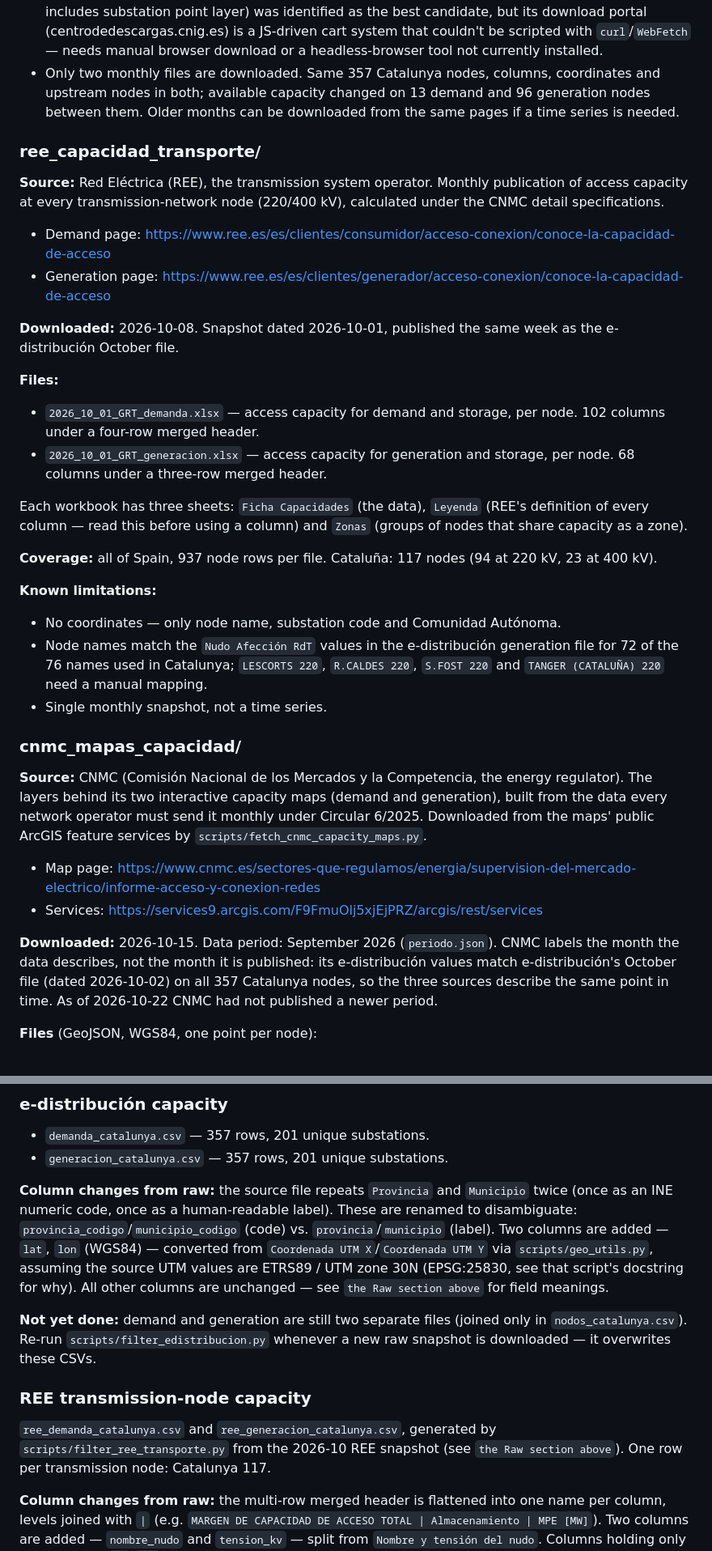
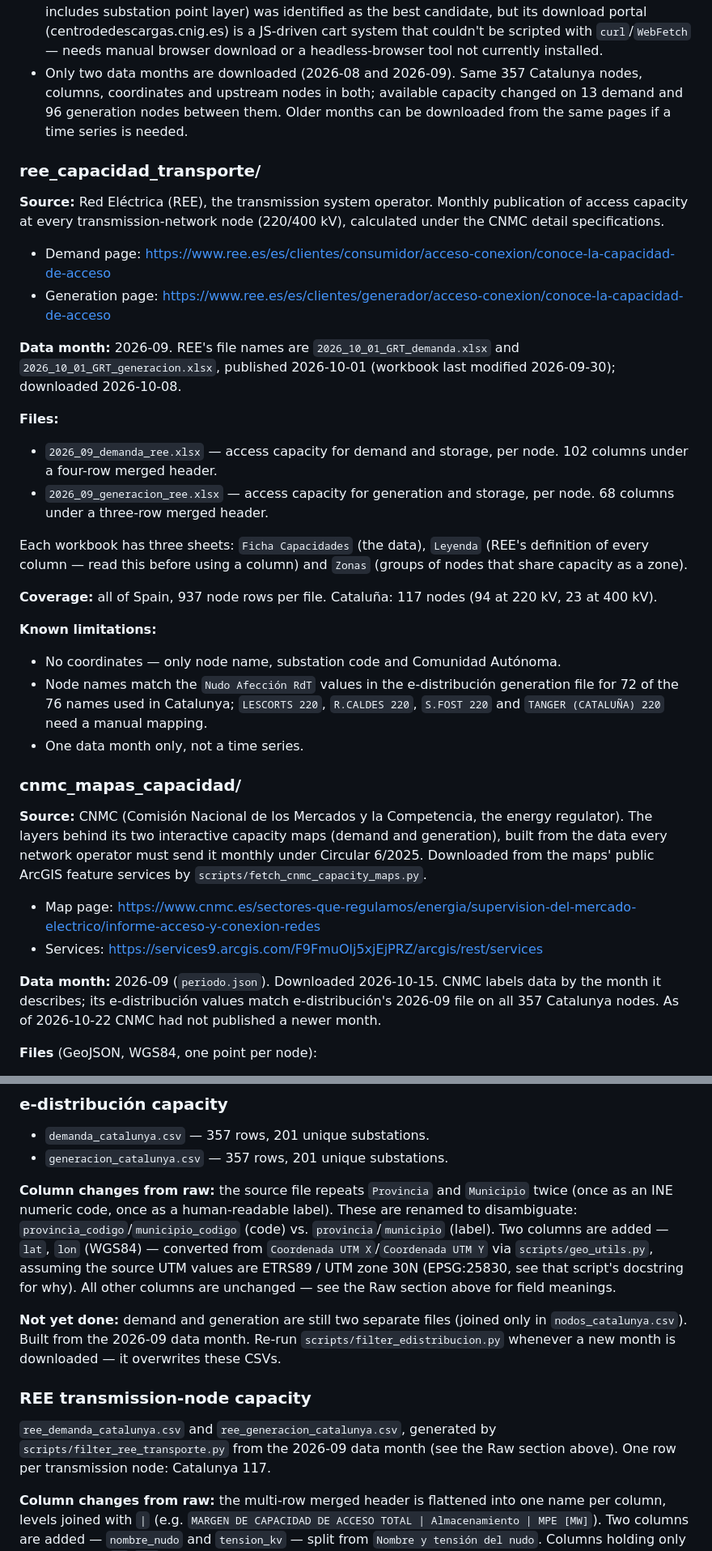
Before and after one commit to hhw2002/data-driven-challenge-project, a Markdown page: data/grid/README.md, 2 parts joined by grey strips. Shown at 81% size. GitHub-like rendering.

```diff
--- a/data/grid/README.md
+++ b/data/grid/README.md
@@ -31,7 +43,7 @@ Subset of interest for this project:
 - Only the main e-distribución file was downloaded. The same pages also publish separate files for EASA and Ceuta (smaller distributors under the same corporate group) — not included here.
 - i-DE (Iberdrola) is not relevant to this project's scope: it does not operate in Catalunya.
 - No substation geolocation/geometry dataset yet. CNIG's BTN25 topographic dataset (national, includes substation point layer) was identified as the best candidate, but its download portal (centrodedescargas.cnig.es) is a JS-driven cart system that couldn't be scripted with `curl`/`WebFetch` — needs manual browser download or a headless-browser tool not currently installed.
-- Only two monthly files are downloaded. Same 357 Catalunya nodes, columns, coordinates and upstream nodes in both; available capacity changed on 13 demand and 96 generation nodes between them. Older months can be downloaded from the same pages if a time series is needed.
+- Only two data months are downloaded (2026-08 and 2026-09). Same 357 Catalunya nodes, columns, coordinates and upstream nodes in both; available capacity changed on 13 demand and 96 generation nodes between them. Older months can be downloaded from the same pages if a time series is needed.
 
 ### ree_capacidad_transporte/
 
@@ -40,11 +52,11 @@ Subset of interest for this project:
 - Demand page: https://www.ree.es/es/clientes/consumidor/acceso-conexion/conoce-la-capacidad-de-acceso
 - Generation page: https://www.ree.es/es/clientes/generador/acceso-conexion/conoce-la-capacidad-de-acceso
 
-**Downloaded:** 2026-10-08. Snapshot dated 2026-10-01, published the same week as the e-distribución October file.
+**Data month:** 2026-09. REE's file names are `2026_10_01_GRT_demanda.xlsx` and `2026_10_01_GRT_generacion.xlsx`, published 2026-10-01 (workbook last modified 2026-09-30); downloaded 2026-10-08.
 
 **Files:**
-- `2026_10_01_GRT_demanda.xlsx` — access capacity for demand and storage, per node. 102 columns under a four-row merged header.
-- `2026_10_01_GRT_generacion.xlsx` — access capacity for generation and storage, per node. 68 columns under a three-row merged header.
+- `2026_09_demanda_ree.xlsx` — access capacity for demand and storage, per node. 102 columns under a four-row merged header.
+- `2026_09_generacion_ree.xlsx` — access capacity for generation and storage, per node. 68 columns under a three-row merged header.
 
 Each workbook has three sheets: `Ficha Capacidades` (the data), `Leyenda` (REE's definition of every column — read this before using a column) and `Zonas` (groups of nodes that share capacity as a zone).
 
@@ -53,7 +65,7 @@ Each workbook has three sheets: `Ficha Capacidades` (the data), `Leyenda` (REE's
 **Known limitations:**
 - No coordinates — only node name, substation code and Comunidad Autónoma.
 - Node names match the `Nudo Afección RdT` values in the e-distribución generation file for 72 of the 76 names used in Catalunya; `LESCORTS 220`, `R.CALDES 220`, `S.FOST 220` and `TANGER (CATALUÑA) 220` need a manual mapping.
-- Single monthly snapshot, not a time series.
+- One data month only, not a time series.
 
 ### cnmc_mapas_capacidad/
 
@@ -62,7 +74,7 @@ Each workbook has three sheets: `Ficha Capacidades` (the data), `Leyenda` (REE's
 - Map page: https://www.cnmc.es/sectores-que-regulamos/energia/supervision-del-mercado-electrico/informe-acceso-y-conexion-redes
 - Services: https://services9.arcgis.com/F9FmuOlj5xjEjPRZ/arcgis/rest/services
 
-**Downloaded:** 2026-10-15. Data period: September 2026 (`periodo.json`). CNMC labels the month the data describes, not the month it is published: its e-distribución values match e-distribución's October file (dated 2026-10-02) on all 357 Catalunya nodes, so the three sources describe the same point in time. As of 2026-10-22 CNMC had not published a newer period.
+**Data month:** 2026-09 (`periodo.json`). Downloaded 2026-10-15. CNMC labels data by the month it describes; its e-distribución values match e-distribución's 2026-09 file on all 357 Catalunya nodes. As of 2026-10-22 CNMC had not published a newer month.
 
 **Files** (GeoJSON, WGS84, one point per node):
 - `generacion_transporte.geojson` — 937 REE transmission nodes, generation and storage capacity.
@@ -87,13 +99,13 @@ Catalunya is the only target region, so every file name ends in `_catalunya`.
 - `demanda_catalunya.csv` — 357 rows, 201 unique substations.
 - `generacion_catalunya.csv` — 357 rows, 201 unique substations.
 
-**Column changes from raw:** the source file repeats `Provincia` and `Municipio` twice (once as an INE numeric code, once as a human-readable label). These are renamed to disambiguate: `provincia_codigo`/`municipio_codigo` (code) vs. `provincia`/`municipio` (label). Two columns are added — `lat`, `lon` (WGS84) — converted from `Coordenada UTM X`/`Coordenada UTM Y` via `scripts/geo_utils.py`, assuming the source UTM values are ETRS89 / UTM zone 30N (EPSG:25830, see that script's docstring for why). All other columns are unchanged — see `the Raw section above` for field meanings.
+**Column changes from raw:** the source file repeats `Provincia` and `Municipio` twice (once as an INE numeric code, once as a human-readable label). These are renamed to disambiguate: `provincia_codigo`/`municipio_codigo` (code) vs. `provincia`/`municipio` (label). Two columns are added — `lat`, `lon` (WGS84) — converted from `Coordenada UTM X`/`Coordenada UTM Y` via `scripts/geo_utils.py`, assuming the source UTM values are ETRS89 / UTM zone 30N (EPSG:25830, see that script's docstring for why). All other columns are unchanged — see the Raw section above for field meanings.
 
-**Not yet done:** demand and generation are still two separate files (joined only in `nodos_catalunya.csv`). Re-run `scripts/filter_edistribucion.py` whenever a new raw snapshot is downloaded — it overwrites these CSVs.
+**Not yet done:** demand and generation are still two separate files (joined only in `nodos_catalunya.csv`). Built from the 2026-09 data month. Re-run `scripts/filter_edistribucion.py` whenever a new month is downloaded — it overwrites these CSVs.
 
 ### REE transmission-node capacity
 
-`ree_demanda_catalunya.csv` and `ree_generacion_catalunya.csv`, generated by `scripts/filter_ree_transporte.py` from the 2026-10 REE snapshot (see `the Raw section above`). One row per transmission node: Catalunya 117.
+`ree_demanda_catalunya.csv` and `ree_generacion_catalunya.csv`, generated by `scripts/filter_ree_transporte.py` from the 2026-09 data month (see the Raw section above). One row per transmission node: Catalunya 117.
 
 **Column changes from raw:** the multi-row merged header is flattened into one name per column, levels joined with ` | ` (e.g. `MARGEN DE CAPACIDAD DE ACCESO TOTAL | Almacenamiento | MPE [MW]`). Two columns are added — `nombre_nudo` and `tension_kv` — split from `Nombre y tensión del nudo`. Columns holding only numbers and `NA`/`N/A` markers are stored as numeric, with the markers as empty cells. No columns are dropped; definitions are in the raw workbook's `Leyenda` sheet.
 
```
Also changed, not shown: other parts of data/grid/README.md (+33 -10 lines), README.md (+7 -7 lines).
